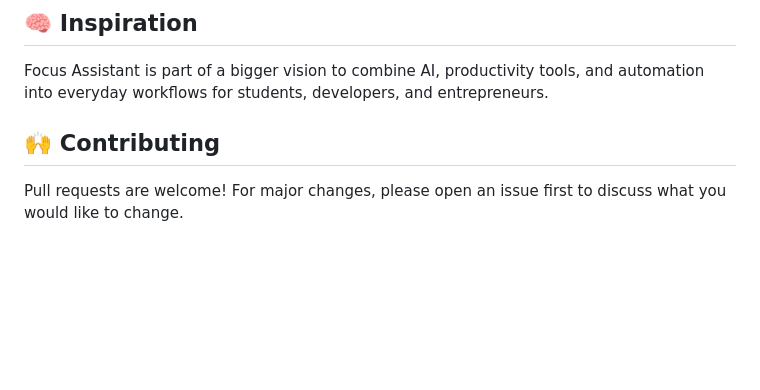
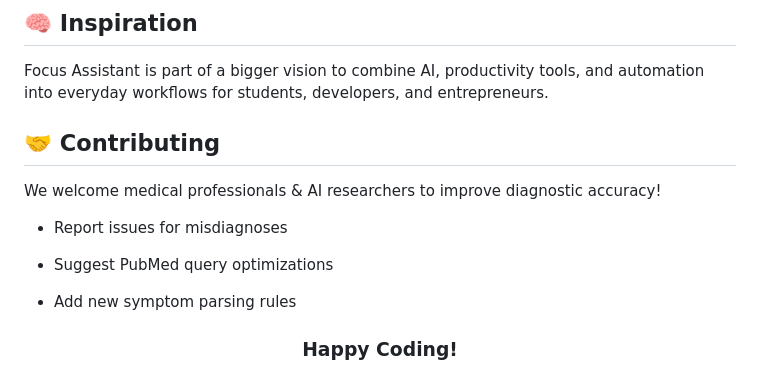
Before and after one commit to Eltaf-azizi/focus-assistant, a Markdown page: README.md, the part around the change. GitHub-like rendering; blank space fills up the shorter version.

Commit message:
add the contributing

```diff
--- a/README.md
+++ b/README.md
@@ -106,6 +106,13 @@ This project supports automatic deployment using:
 
 Focus Assistant is part of a bigger vision to combine AI, productivity tools, and automation into everyday workflows for students, developers, and entrepreneurs.
 
+## 🤝 Contributing
+We welcome medical professionals & AI researchers to improve diagnostic accuracy!
 
-## 🙌 Contributing
-Pull requests are welcome! For major changes, please open an issue first to discuss what you would like to change.
+ - Report issues for misdiagnoses
+
+ - Suggest PubMed query optimizations
+
+ - Add new symptom parsing rules
+
+<h3 align="center">Happy Coding!</h3>
```
